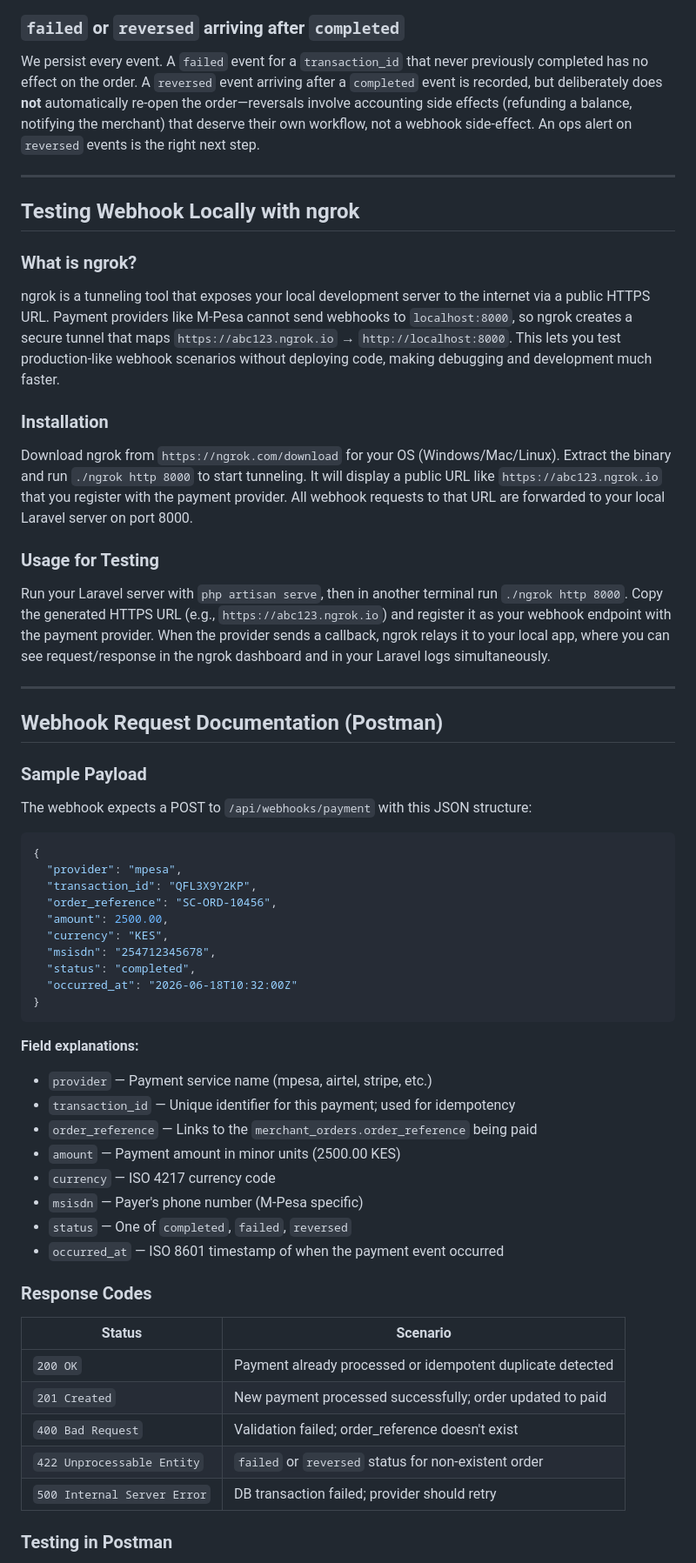
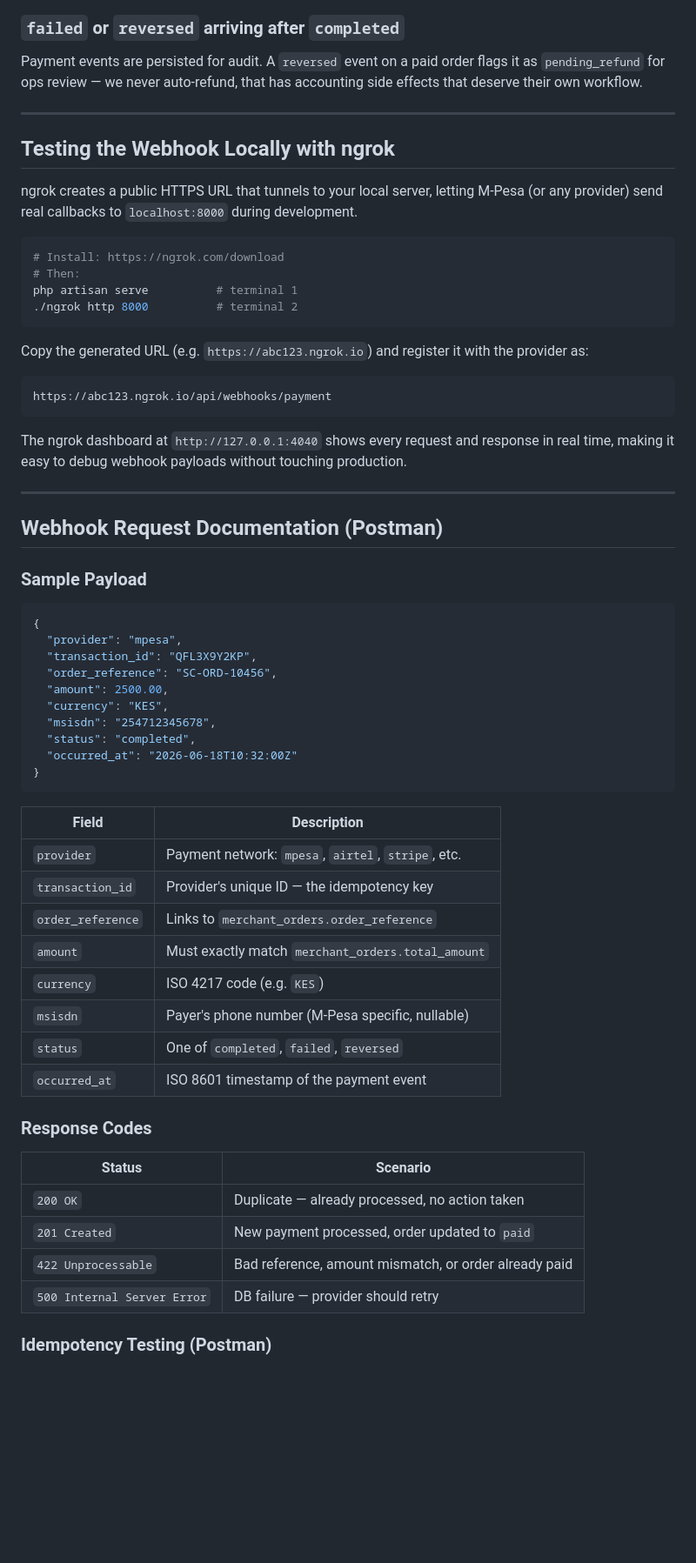
Before and after one commit to dennis027/coding-assesment, a Markdown page: README.md, the part around one of its changes. Shown at 87% size. Drawn GitHub-style; blank space fills up the shorter version.

Commit message:
readme file for the work

````diff
--- a/README.md
+++ b/README.md
@@ -63,31 +270,33 @@ Both pass the initial "does this transaction_id exist?" check simultaneously. Th
 
 ### `failed` or `reversed` arriving after `completed`
 
-We persist every event. A `failed` event for a `transaction_id` that never previously completed has no effect on the order. A `reversed` event arriving after a `completed` event is recorded, but deliberately does **not** automatically re-open the order—reversals involve accounting side effects (refunding a balance, notifying the merchant) that deserve their own workflow, not a webhook side-effect. An ops alert on `reversed` events is the right next step.
+Payment events are persisted for audit. A `reversed` event on a paid order flags it as `pending_refund` for ops review — we never auto-refund, that has accounting side effects that deserve their own workflow.
 
 ---
 
-## Testing Webhook Locally with ngrok
+## Testing the Webhook Locally with ngrok
 
-### What is ngrok?
+ngrok creates a public HTTPS URL that tunnels to your local server, letting M-Pesa (or any provider) send real callbacks to `localhost:8000` during development.
 
-ngrok is a tunneling tool that exposes your local development server to the internet via a public HTTPS URL. Payment providers like M-Pesa cannot send webhooks to `localhost:8000`, so ngrok creates a secure tunnel that maps `https://abc123.ngrok.io` → `http://localhost:8000`. This lets you test production-like webhook scenarios without deploying code, making debugging and development much faster.
+```bash
+# Install: https://ngrok.com/download
+# Then:
+php artisan serve          # terminal 1
+./ngrok http 8000          # terminal 2
+```
 
-### Installation
+Copy the generated URL (e.g. `https://abc123.ngrok.io`) and register it with the provider as:
+```
+https://abc123.ngrok.io/api/webhooks/payment
+```
 
-Download ngrok from `https://ngrok.com/download` for your OS (Windows/Mac/Linux). Extract the binary and run `./ngrok http 8000` to start tunneling. It will display a public URL like `https://abc123.ngrok.io` that you register with the payment provider. All webhook requests to that URL are forwarded to your local Laravel server on port 8000.
-
-### Usage for Testing
-
-Run your Laravel server with `php artisan serve`, then in another terminal run `./ngrok http 8000`. Copy the generated HTTPS URL (e.g., `https://abc123.ngrok.io`) and register it as your webhook endpoint with the payment provider. When the provider sends a callback, ngrok relays it to your local app, where you can see request/response in the ngrok dashboard and in your Laravel logs simultaneously.
+The ngrok dashboard at `http://127.0.0.1:4040` shows every request and response in real time, making it easy to debug webhook payloads without touching production.
 
 ---
 
 ## Webhook Request Documentation (Postman)
 
 ### Sample Payload
-
-The webhook expects a POST to `/api/webhooks/payment` with this JSON structure:
 
 ```json
 {
@@ -102,25 +311,25 @@ The webhook expects a POST to `/api/webhooks/payment` with this JSON structure:
 }
 ```
 
-**Field explanations:**
-- `provider` — Payment service name (mpesa, airtel, stripe, etc.)
-- `transaction_id` — Unique identifier for this payment; used for idempotency
-- `order_reference` — Links to the `merchant_orders.order_reference` being paid
-- `amount` — Payment amount in minor units (2500.00 KES)
-- `currency` — ISO 4217 currency code
-- `msisdn` — Payer's phone number (M-Pesa specific)
-- `status` — One of `completed`, `failed`, `reversed`
-- `occurred_at` — ISO 8601 timestamp of when the payment event occurred
+| Field | Description |
+|-------|-------------|
+| `provider` | Payment network: `mpesa`, `airtel`, `stripe`, etc. |
+| `transaction_id` | Provider's unique ID — the idempotency key |
+| `order_reference` | Links to `merchant_orders.order_reference` |
+| `amount` | Must exactly match `merchant_orders.total_amount` |
+| `currency` | ISO 4217 code (e.g. `KES`) |
+| `msisdn` | Payer's phone number (M-Pesa specific, nullable) |
+| `status` | One of `completed`, `failed`, `reversed` |
+| `occurred_at` | ISO 8601 timestamp of the payment event |
 
 ### Response Codes
 
 | Status | Scenario |
 |--------|----------|
-| `200 OK` | Payment already processed or idempotent duplicate detected |
-| `201 Created` | New payment processed successfully; order updated to paid |
-| `400 Bad Request` | Validation failed; order_reference doesn't exist |
-| `422 Unprocessable Entity` | `failed` or `reversed` status for non-existent order |
-| `500 Internal Server Error` | DB transaction failed; provider should retry |
+| `200 OK` | Duplicate — already processed, no action taken |
+| `201 Created` | New payment processed, order updated to `paid` |
+| `422 Unprocessable` | Bad reference, amount mismatch, or order already paid |
+| `500 Internal Server Error` | DB failure — provider should retry |
 
-### Testing in Postman
+### Idempotency Testing (Postman)
 
````
Also changed, not shown: other parts of README.md (+286 -94 lines).
